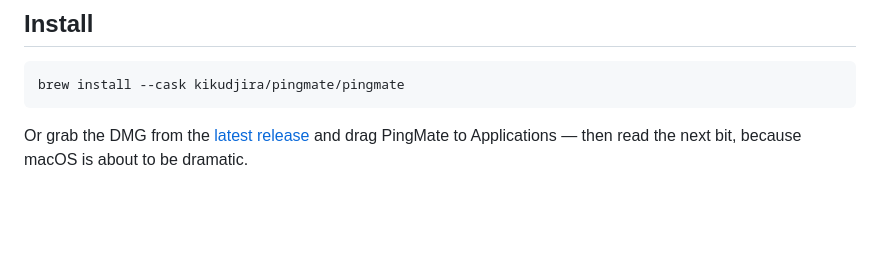
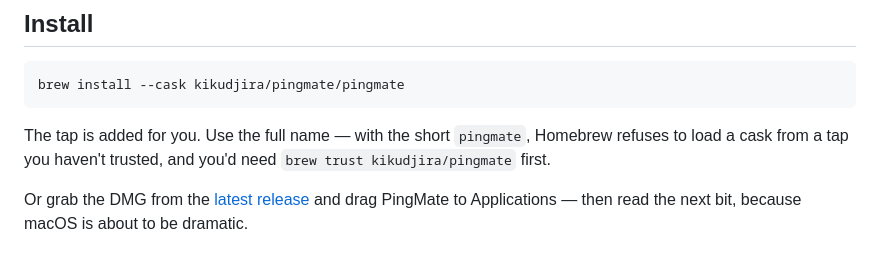
Before and after one commit to kikudjira/pingmate, a Markdown page: README.md, the part around the change. GitHub-like rendering; blank space fills up the shorter version.

Commit message:
docs: note why the install uses the fully-qualified cask name
Homebrew requires third-party taps to be trusted, but skips the check
when the full name is on the command line — so the one-liner works and
'brew install --cask pingmate' would not.

````diff
--- a/README.md
+++ b/README.md
@@ -33,6 +33,8 @@ A native macOS menu bar app, written in Swift and SwiftUI.
 ```sh
 brew install --cask kikudjira/pingmate/pingmate
 ```
+
+The tap is added for you. Use the full name — with the short `pingmate`, Homebrew refuses to load a cask from a tap you haven't trusted, and you'd need `brew trust kikudjira/pingmate` first.
 
 Or grab the DMG from the [latest release](https://github.com/kikudjira/pingmate/releases/latest) and drag PingMate to Applications — then read the next bit, because macOS is about to be dramatic.
 
````
